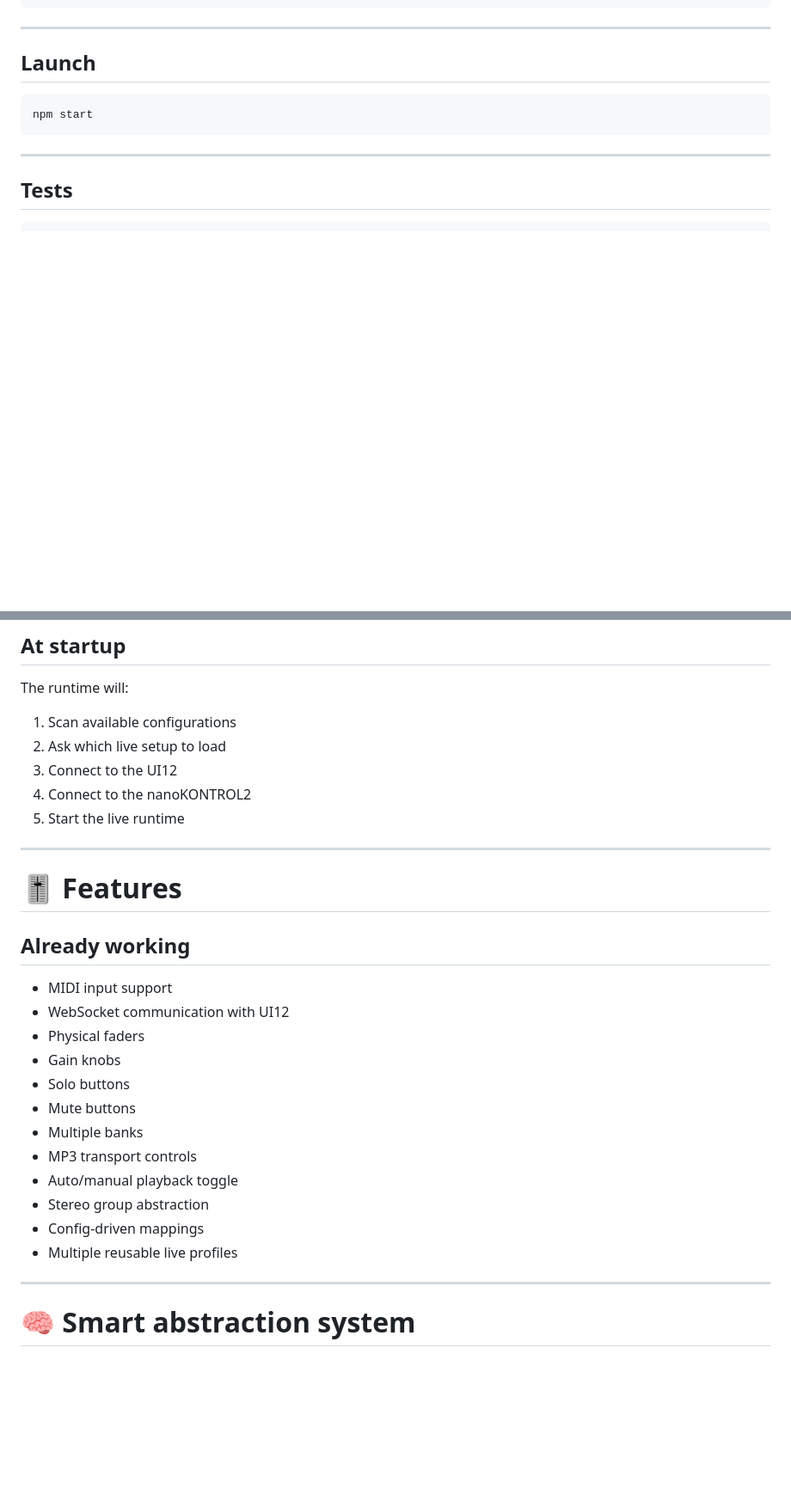
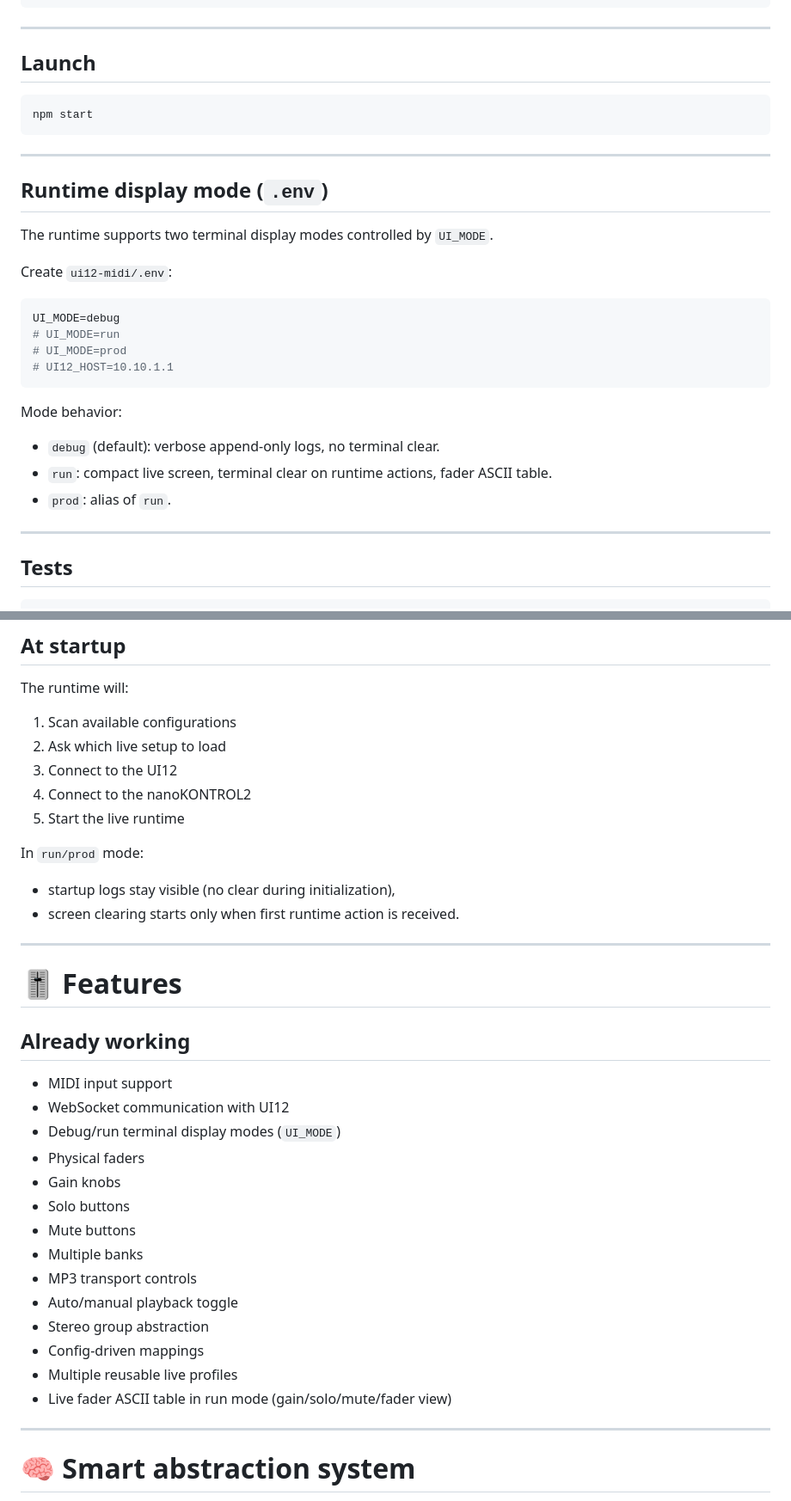
Before and after one commit to ChristianPRO1982/nanoKONTROL2_to_soundcraft_UI, a Markdown page: README.md, 2 parts joined by grey strips. Shown at 86% size. Drawn GitHub-style; blank space fills up the shorter version.

````diff
--- a/README.md
+++ b/README.md
@@ -92,6 +92,27 @@ npm start
 
 ---
 
+## Runtime display mode (`.env`)
+
+The runtime supports two terminal display modes controlled by `UI_MODE`.
+
+Create `ui12-midi/.env`:
+
+```env
+UI_MODE=debug
+# UI_MODE=run
+# UI_MODE=prod
+# UI12_HOST=10.10.1.1
+```
+
+Mode behavior:
+
+* `debug` (default): verbose append-only logs, no terminal clear.
+* `run`: compact live screen, terminal clear on runtime actions, fader ASCII table.
+* `prod`: alias of `run`.
+
+---
+
 ## Tests
 
 ```bash
@@ -112,6 +133,11 @@ The runtime will:
 4. Connect to the nanoKONTROL2
 5. Start the live runtime
 
+In `run/prod` mode:
+
+* startup logs stay visible (no clear during initialization),
+* screen clearing starts only when first runtime action is received.
+
 ---
 
 # 🎚️ Features
@@ -120,6 +146,7 @@ The runtime will:
 
 * MIDI input support
 * WebSocket communication with UI12
+* Debug/run terminal display modes (`UI_MODE`)
 * Physical faders
 * Gain knobs
 * Solo buttons
@@ -130,6 +157,7 @@ The runtime will:
 * Stereo group abstraction
 * Config-driven mappings
 * Multiple reusable live profiles
+* Live fader ASCII table in run mode (gain/solo/mute/fader view)
 
 ---
 
````
Also changed, not shown: other parts of README.md (+1 -0 lines), docs/2-codex.md (+17 -0 lines).
